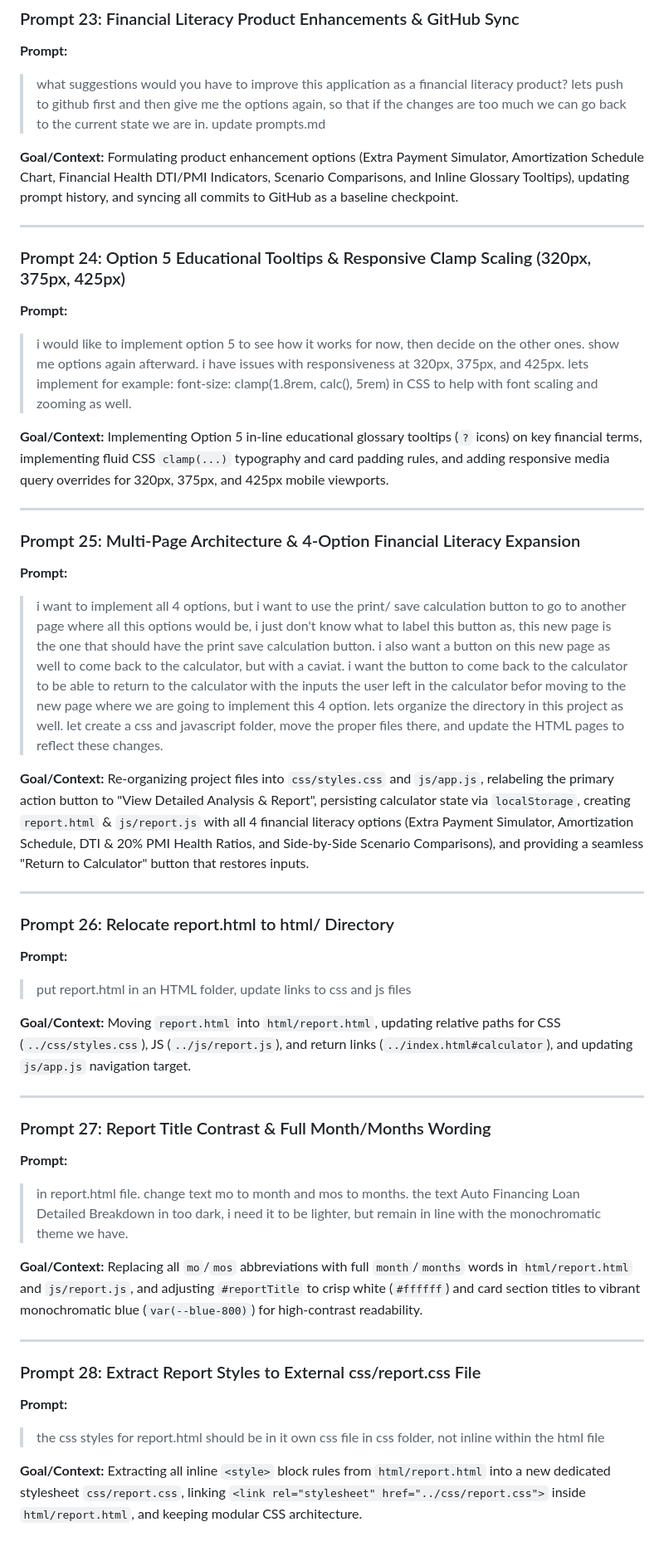
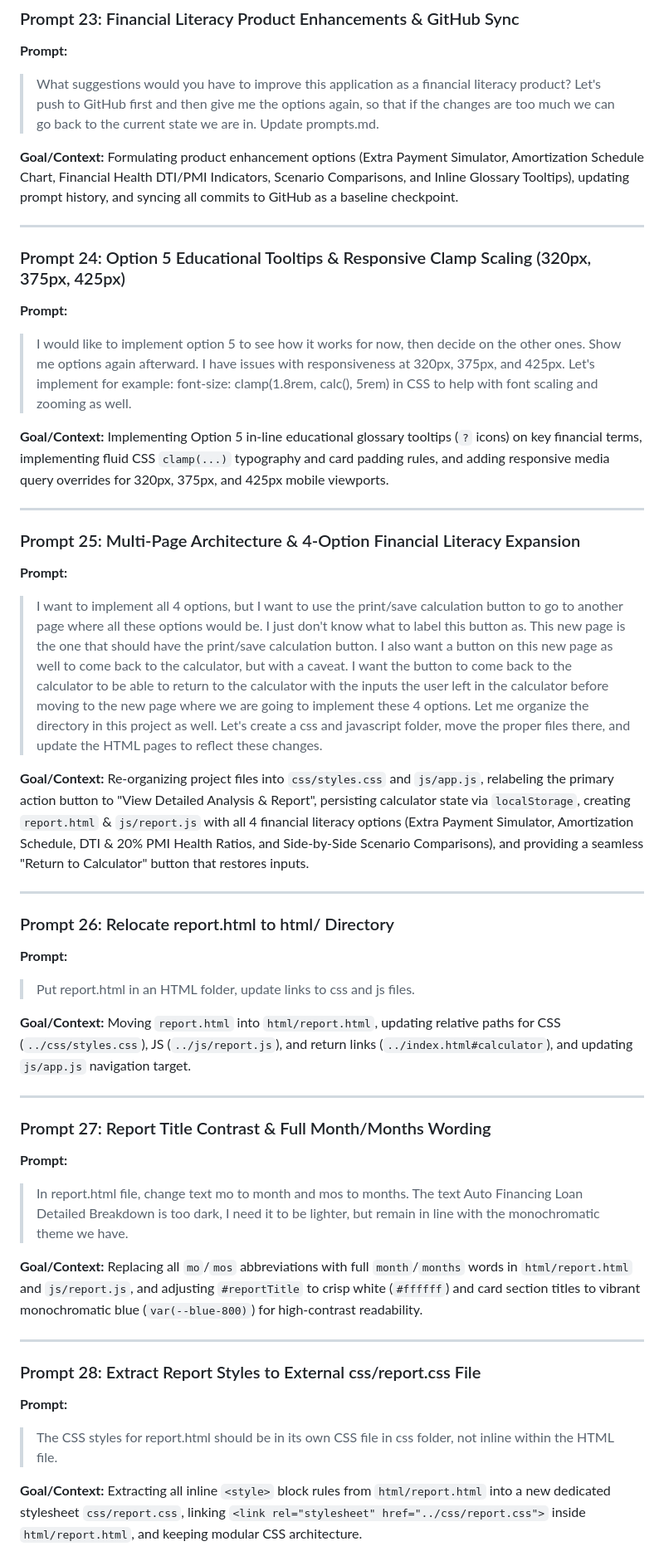
Before and after one commit to ZynzTehr/loanCalculator, a Markdown page: prompts.md, the part around one of its changes. Shown at 83% size. Rendered like a GitHub page.

```diff
--- a/prompts.md
+++ b/prompts.md
@@ -201,8 +200,8 @@ Setting `FinPulse` (brand logo) as the active navigation item when viewing the t
 
 ### Prompt 23: Financial Literacy Product Enhancements & GitHub Sync
 **Prompt:**
-> what suggestions would you have to improve this application as a financial literacy product?
-> lets push to github first and then give me the options again, so that if the changes are too much we can go back to the current state we are in. update prompts.md
+> What suggestions would you have to improve this application as a financial literacy product?
+> Let's push to GitHub first and then give me the options again, so that if the changes are too much we can go back to the current state we are in. Update prompts.md.
 
 **Goal/Context:**
 Formulating product enhancement options (Extra Payment Simulator, Amortization Schedule Chart, Financial Health DTI/PMI Indicators, Scenario Comparisons, and Inline Glossary Tooltips), updating prompt history, and syncing all commits to GitHub as a baseline checkpoint.
@@ -211,7 +210,7 @@ Formulating product enhancement options (Extra Payment Simulator, Amortization S
 
 ### Prompt 24: Option 5 Educational Tooltips & Responsive Clamp Scaling (320px, 375px, 425px)
 **Prompt:**
-> i would like to implement option 5 to see how it works for now, then decide on the other ones. show me options again afterward. i have issues with responsiveness at 320px, 375px, and 425px. lets implement for example: font-size: clamp(1.8rem, calc(), 5rem) in CSS to help with font scaling and zooming as well.
+> I would like to implement option 5 to see how it works for now, then decide on the other ones. Show me options again afterward. I have issues with responsiveness at 320px, 375px, and 425px. Let's implement for example: font-size: clamp(1.8rem, calc(), 5rem) in CSS to help with font scaling and zooming as well.
 
 **Goal/Context:**
 Implementing Option 5 in-line educational glossary tooltips (`?` icons) on key financial terms, implementing fluid CSS `clamp(...)` typography and card padding rules, and adding responsive media query overrides for 320px, 375px, and 425px mobile viewports.
@@ -220,7 +219,7 @@ Implementing Option 5 in-line educational glossary tooltips (`?` icons) on key f
 
 ### Prompt 25: Multi-Page Architecture & 4-Option Financial Literacy Expansion
 **Prompt:**
-> i want to implement all 4 options, but i want to use the print/ save calculation button to go to another page where all this options would be, i just don't know what to label this button as, this new page is the one that should have the print save calculation button. i also want a button on this new page as well to come back to the calculator, but with a caviat. i want the button to come back to the calculator to be able to return to the calculator with the inputs the user left in the calculator befor moving to the new page where we are going to implement this 4 option. lets organize the directory in this project as well. let create a css and javascript folder, move the proper files there, and update the HTML pages to reflect these changes.
+> I want to implement all 4 options, but I want to use the print/save calculation button to go to another page where all these options would be. I just don't know what to label this button as. This new page is the one that should have the print/save calculation button. I also want a button on this new page as well to come back to the calculator, but with a caveat. I want the button to come back to the calculator to be able to return to the calculator with the inputs the user left in the calculator before moving to the new page where we are going to implement these 4 options. Let me organize the directory in this project as well. Let's create a css and javascript folder, move the proper files there, and update the HTML pages to reflect these changes.
 
 **Goal/Context:**
 Re-organizing project files into `css/styles.css` and `js/app.js`, relabeling the primary action button to "View Detailed Analysis & Report", persisting calculator state via `localStorage`, creating `report.html` & `js/report.js` with all 4 financial literacy options (Extra Payment Simulator, Amortization Schedule, DTI & 20% PMI Health Ratios, and Side-by-Side Scenario Comparisons), and providing a seamless "Return to Calculator" button that restores inputs.
@@ -229,7 +228,7 @@ Re-organizing project files into `css/styles.css` and `js/app.js`, relabeling th
 
 ### Prompt 26: Relocate report.html to html/ Directory
 **Prompt:**
-> put report.html in an HTML folder, update links to css and js files
+> Put report.html in an HTML folder, update links to css and js files.
 
 **Goal/Context:**
 Moving `report.html` into `html/report.html`, updating relative paths for CSS (`../css/styles.css`), JS (`../js/report.js`), and return links (`../index.html#calculator`), and updating `js/app.js` navigation target.
@@ -238,7 +237,7 @@ Moving `report.html` into `html/report.html`, updating relative paths for CSS (`
 
 ### Prompt 27: Report Title Contrast & Full Month/Months Wording
 **Prompt:**
-> in report.html file. change text mo to month and mos to months. the text Auto Financing Loan Detailed Breakdown in too dark, i need it to be lighter, but remain in line with the monochromatic theme we have.
+> In report.html file, change text mo to month and mos to months. The text Auto Financing Loan Detailed Breakdown is too dark, I need it to be lighter, but remain in line with the monochromatic theme we have.
 
 **Goal/Context:**
 Replacing all `mo`/`mos` abbreviations with full `month`/`months` words in `html/report.html` and `js/report.js`, and adjusting `#reportTitle` to crisp white (`#ffffff`) and card section titles to vibrant monochromatic blue (`var(--blue-800)`) for high-contrast readability.
@@ -247,7 +246,7 @@ Replacing all `mo`/`mos` abbreviations with full `month`/`months` words in `html
 
 ### Prompt 28: Extract Report Styles to External css/report.css File
 **Prompt:**
-> the css styles for report.html should be in it own css file in css folder, not inline within the html file
+> The CSS styles for report.html should be in its own CSS file in css folder, not inline within the HTML file.
 
 **Goal/Context:**
 Extracting all inline `<style>` block rules from `html/report.html` into a new dedicated stylesheet `css/report.css`, linking `<link rel="stylesheet" href="../css/report.css">` inside `html/report.html`, and keeping modular CSS architecture.
```
Also changed, not shown: other parts of prompts.md (+28 -29 lines).
